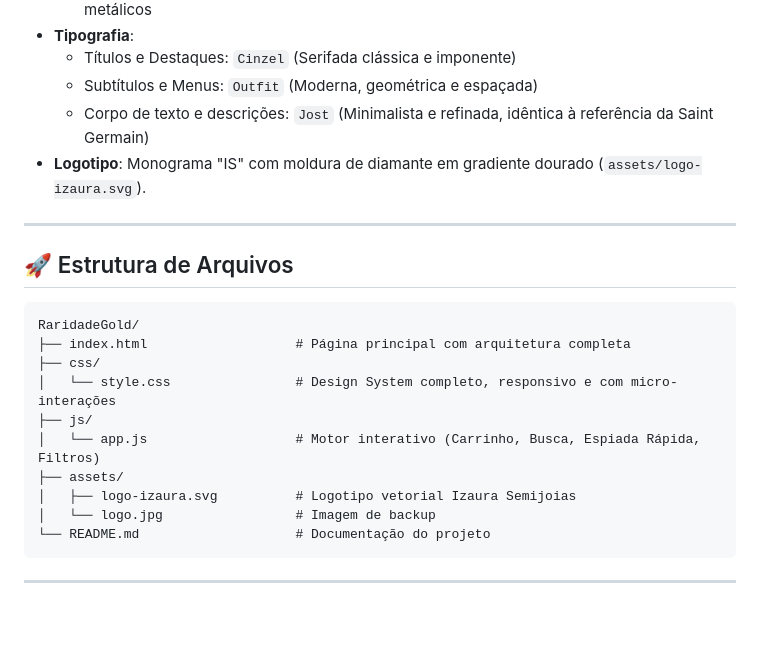
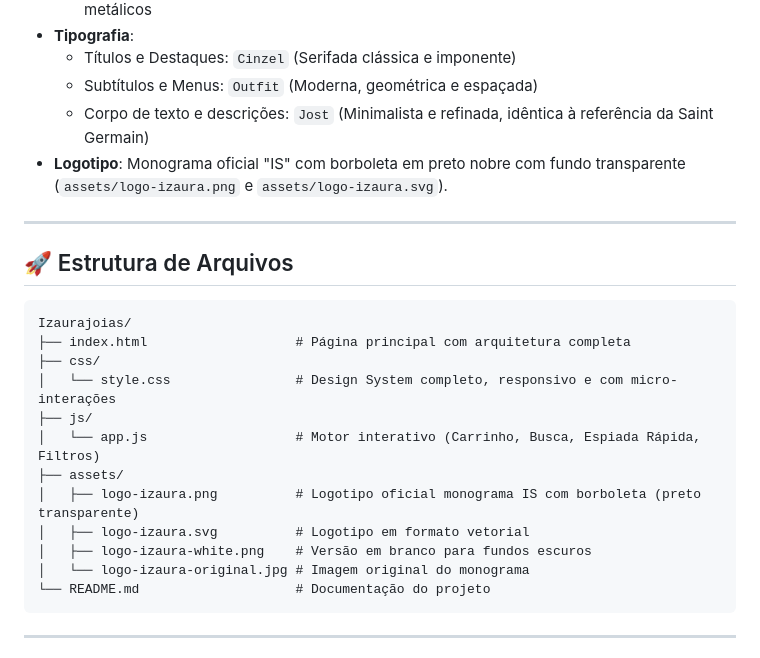
Before and after one commit to phfirminodev/m-joias, a Markdown page: README.md, the part around the change. Rendered like a GitHub page; blank space fills up the shorter version.

Commit message:
docs: atualiza documentação do repositório para Izaurajoias e novos ativos de marca

````diff
--- a/README.md
+++ b/README.md
@@ -30,22 +30,24 @@ Modelo de site e-commerce de alto padrão desenvolvido para a marca **Izaura Sem
   - Títulos e Destaques: `Cinzel` (Serifada clássica e imponente)
   - Subtítulos e Menus: `Outfit` (Moderna, geométrica e espaçada)
   - Corpo de texto e descrições: `Jost` (Minimalista e refinada, idêntica à referência da Saint Germain)
-- **Logotipo**: Monograma "IS" com moldura de diamante em gradiente dourado (`assets/logo-izaura.svg`).
+- **Logotipo**: Monograma oficial "IS" com borboleta em preto nobre com fundo transparente (`assets/logo-izaura.png` e `assets/logo-izaura.svg`).
 
 ---
 
 ## 🚀 Estrutura de Arquivos
 
 ```
-RaridadeGold/
+Izaurajoias/
 ├── index.html                   # Página principal com arquitetura completa
 ├── css/
 │   └── style.css                # Design System completo, responsivo e com micro-interações
 ├── js/
 │   └── app.js                   # Motor interativo (Carrinho, Busca, Espiada Rápida, Filtros)
 ├── assets/
-│   ├── logo-izaura.svg          # Logotipo vetorial Izaura Semijoias
-│   └── logo.jpg                 # Imagem de backup
+│   ├── logo-izaura.png          # Logotipo oficial monograma IS com borboleta (preto transparente)
+│   ├── logo-izaura.svg          # Logotipo em formato vetorial
+│   ├── logo-izaura-white.png    # Versão em branco para fundos escuros
+│   └── logo-izaura-original.jpg # Imagem original do monograma
 └── README.md                    # Documentação do projeto
 ```
 
````
